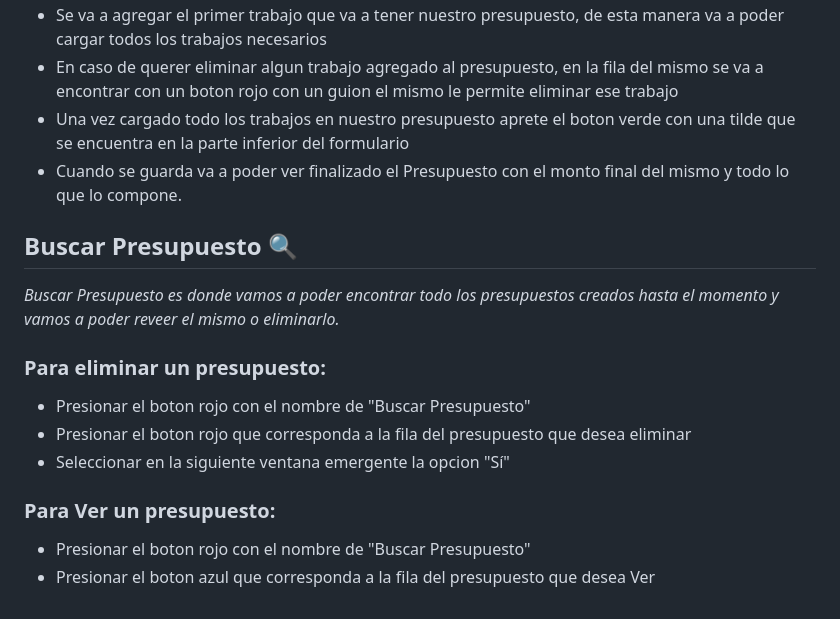
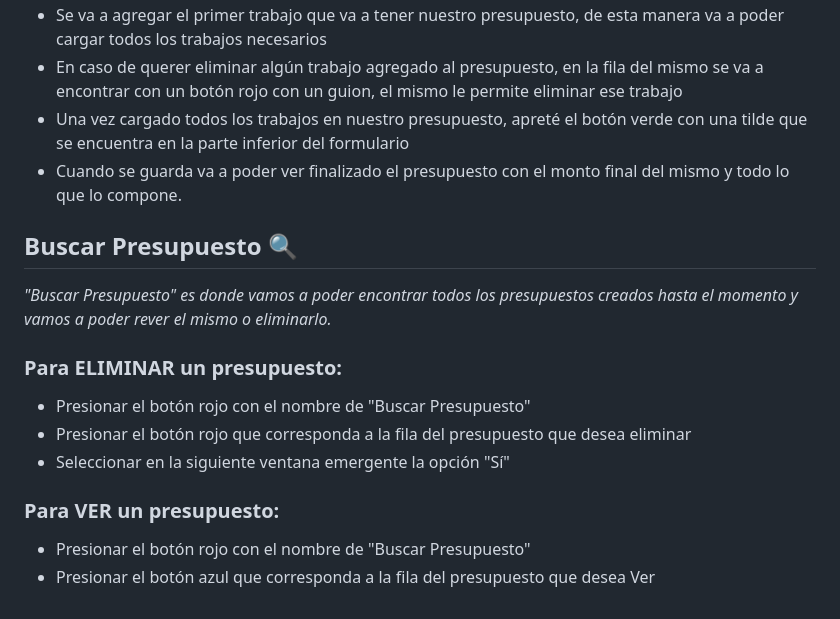
Before and after one commit to romani22/Curso_JS_romani, a Markdown page: README.md, the part around the change printed below. Rendered like a GitHub page.

```diff
--- a/README.md
+++ b/README.md
@@ -71,20 +71,20 @@ _Crear Presupuesto es donde vamos a poder generar nuestros presupuestos segun lo
 * Se va a agregar el primer trabajo que va a tener nuestro presupuesto, de esta manera va a poder cargar todos los trabajos necesarios
-* En caso de querer eliminar algun trabajo agregado al presupuesto, en la fila del mismo se va a encontrar con un boton rojo con un guion el mismo le permite eliminar ese trabajo
-* Una vez cargado todo los trabajos en nuestro presupuesto aprete el boton verde con una tilde que se encuentra en la parte inferior del formulario
-* Cuando se guarda va a poder ver finalizado el Presupuesto con el monto final del mismo y todo lo que lo compone.
+* En caso de querer eliminar algún trabajo agregado al presupuesto, en la fila del mismo se va a encontrar con un botón rojo con un guion, el mismo le permite eliminar ese trabajo
+* Una vez cargado todos los trabajos en nuestro presupuesto, apreté el botón verde con una tilde que se encuentra en la parte inferior del formulario
+* Cuando se guarda va a poder ver finalizado el presupuesto con el monto final del mismo y todo lo que lo compone.
 
 
 ## Buscar Presupuesto 🔍
 
-_Buscar Presupuesto es donde vamos a poder encontrar todo los presupuestos creados hasta el momento y vamos a poder reveer el mismo o eliminarlo._
+_"Buscar Presupuesto" es donde vamos a poder encontrar todos los presupuestos creados hasta el momento y vamos a poder rever el mismo o eliminarlo._
 
-### Para eliminar un presupuesto:
+### Para ELIMINAR un presupuesto:
 
-* Presionar el boton rojo con el nombre de "Buscar Presupuesto"
-* Presionar el boton rojo que corresponda a la fila del presupuesto que desea eliminar
-* Seleccionar en la siguiente ventana emergente la opcion "Sí"
+* Presionar el botón rojo con el nombre de "Buscar Presupuesto"
+* Presionar el botón rojo que corresponda a la fila del presupuesto que desea eliminar
+* Seleccionar en la siguiente ventana emergente la opción "Sí"
 
-### Para Ver un presupuesto:
+### Para VER un presupuesto:
 
-* Presionar el boton rojo con el nombre de "Buscar Presupuesto"
-* Presionar el boton azul que corresponda a la fila del presupuesto que desea Ver
+* Presionar el botón rojo con el nombre de "Buscar Presupuesto"
+* Presionar el botón azul que corresponda a la fila del presupuesto que desea Ver
```
Also changed, not shown: other parts of README.md (+32 -32 lines).
